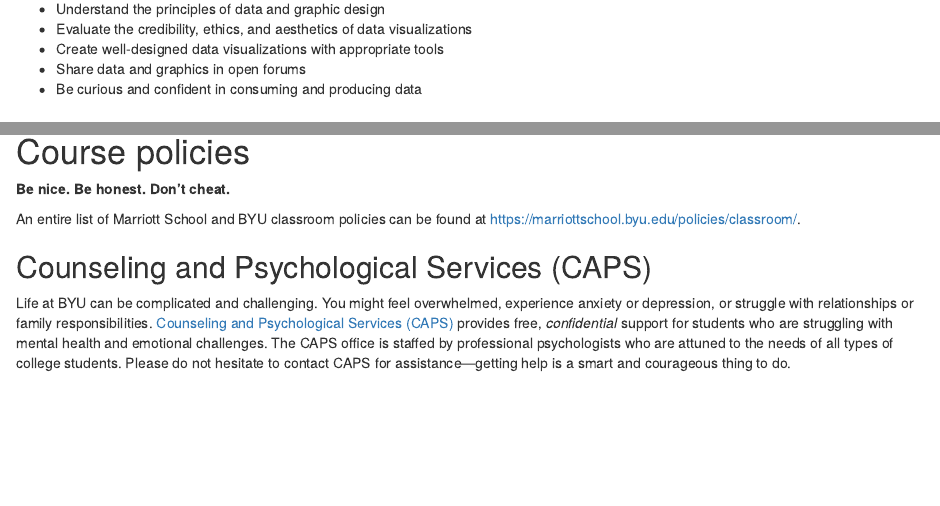
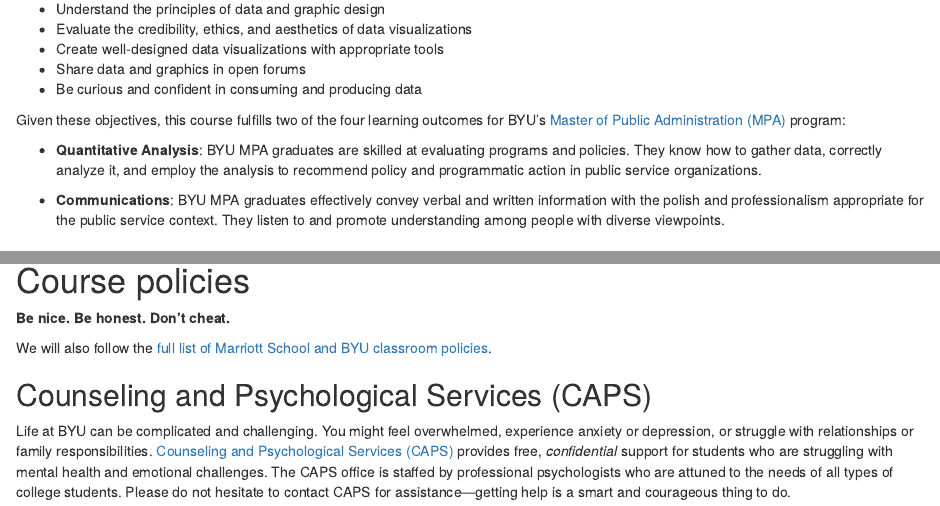
Before and after one commit to andrewheiss/dataviz.andrewheiss.com, an R Markdown document (content/syllabus.Rmd): the page in a window 1100 px wide, from 280 px down, and a second part further down, joined at a grey line. Rendered offline with R 4.5, knitr and Pandoc, with nearby package versions; drawn as R Markdown's standard HTML page in place of the format the file asks for.

Commit message:
Add RIPM learning outcomes

```diff
--- a/content/syllabus.Rmd
+++ b/content/syllabus.Rmd
@@ -29,6 +29,12 @@ By the end of this course, you will become (1) literate in data and graphic desi
 - Share data and graphics in open forums
 - Be curious and confident in consuming and producing data
 
+Given these objectives, this course fulfills two of the four learning outcomes for BYU's [Master of Public Administration (MPA)](https://marriottschool.byu.edu/mpa/) program:
+
+- **Quantitative Analysis**: BYU MPA graduates are skilled at evaluating programs and policies. They know how to gather data, correctly analyze it, and employ the analysis to recommend policy and programmatic action in public service organizations.
+
+- **Communications**: BYU MPA graduates effectively convey verbal and written information with the polish and professionalism appropriate for the public service context. They listen to and promote understanding among people with diverse viewpoints.
+
 
 # Course materials
 
@@ -44,11 +50,12 @@ These books are optional—we'll refer to stuff in them and they're useful for r
 - [@Cairo:2013] [$26 used, $37 new at [Amazon](https://www.amazon.com/Functional-Art-introduction-information-visualization/dp/0321834739)]
 - [@Williams:2008] [$15 used at [Amazon](https://www.amazon.com/Non-Designers-Design-Type-Books-Deluxe/dp/0321534050)]
 
+
 # Course policies
 
 **Be nice. Be honest. Don't cheat.**
 
-An entire list of Marriott School and BYU classroom policies can be found at <https://marriottschool.byu.edu/policies/classroom/>.
+We will also follow the [full list of Marriott School and BYU classroom policies](https://marriottschool.byu.edu/policies/classroom/).
 
 
 ## Counseling and Psychological Services (CAPS)
```
Also changed, not shown: content/syllabus.html.
